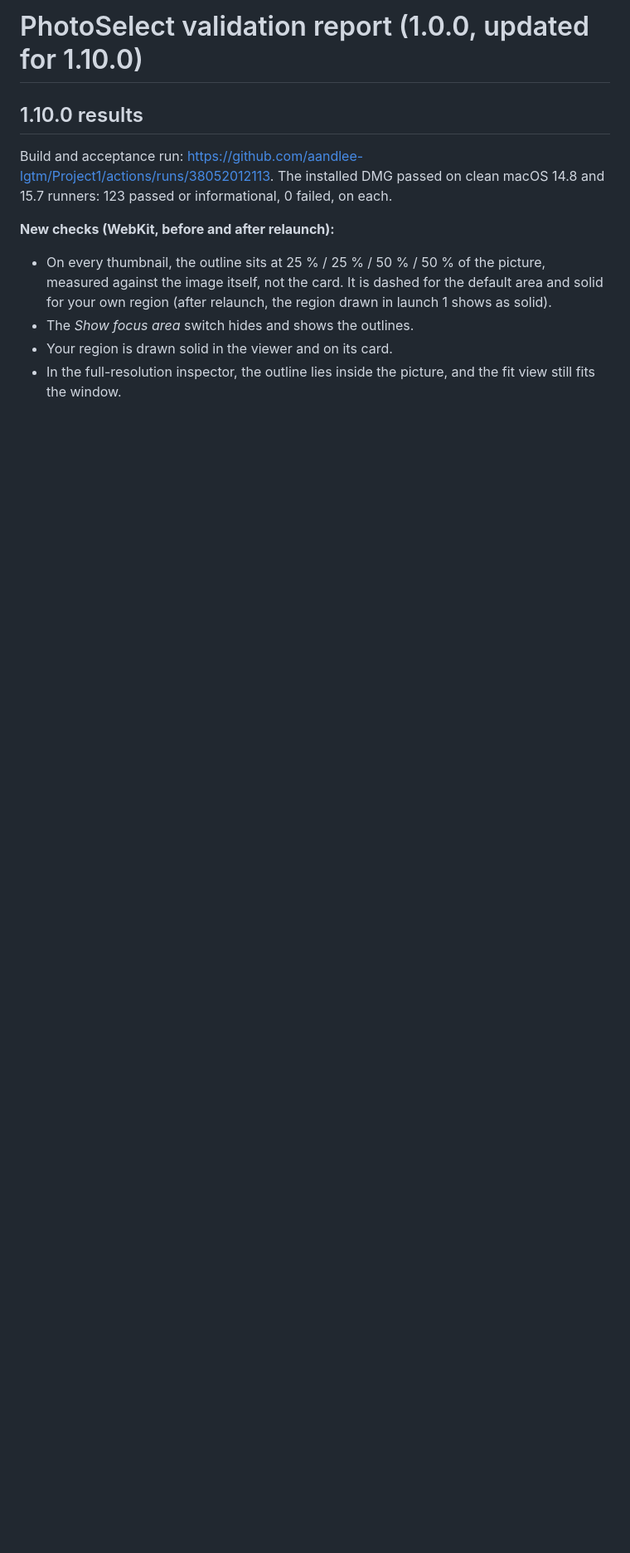
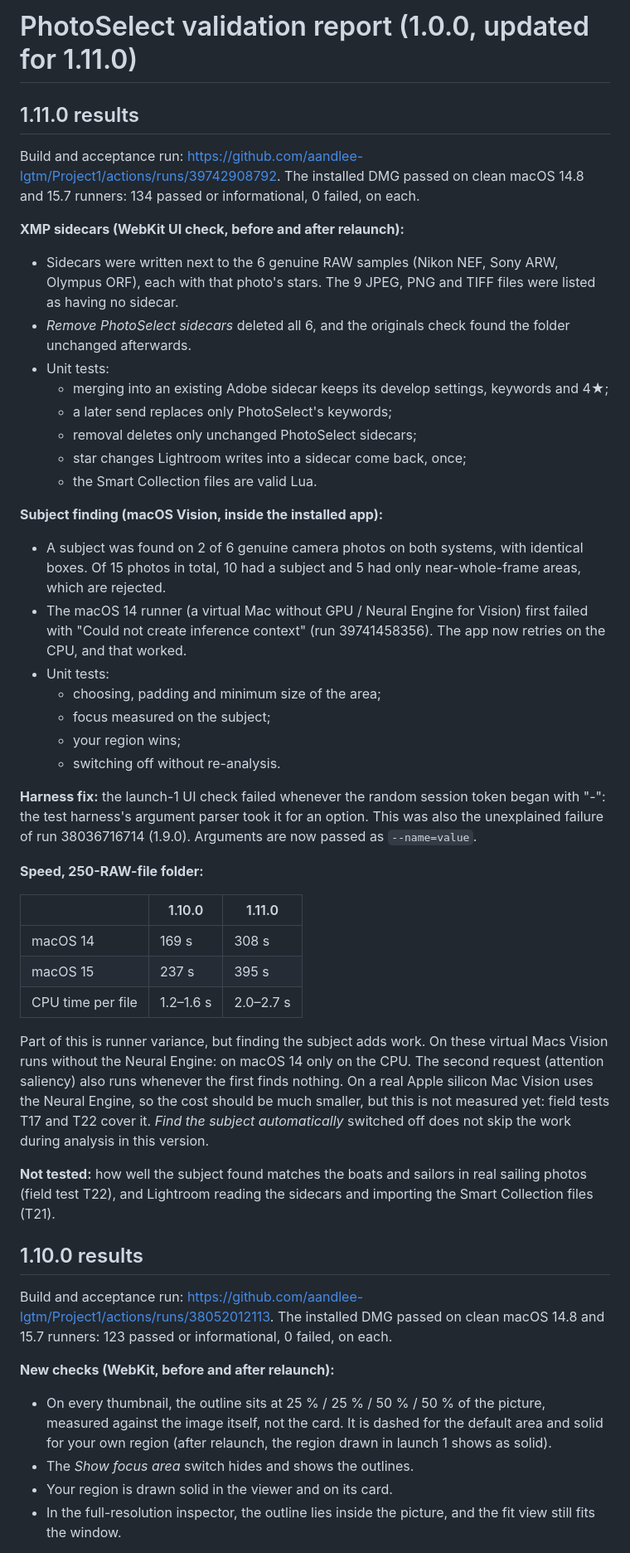
Before and after one commit to aandlee-lgtm/Project1, a Markdown page: VALIDATION_REPORT.md, the part around the change. Shown at 83% size. Drawn GitHub-style; blank space fills up the shorter version.

Commit message:
Release notes and validation results for 1.11.0 [build_new]
Co-Authored-By: Claude Opus 5.5 <noreply@anthropic.com>
Claude-Session: https://claude.ai/code/session_01WtsXPes194wT5uwngBAaem

```diff
--- a/VALIDATION_REPORT.md
+++ b/VALIDATION_REPORT.md
@@ -1,4 +1,53 @@
-# PhotoSelect validation report (1.0.0, updated for 1.10.0)
+# PhotoSelect validation report (1.0.0, updated for 1.11.0)
+
+## 1.11.0 results
+Build and acceptance run: https://github.com/aandlee-lgtm/Project1/actions/runs/39742908792. The installed
+DMG passed on clean macOS 14.8 and 15.7 runners: 134 passed or informational, 0 failed, on each.
+
+**XMP sidecars (WebKit UI check, before and after relaunch):**
+- Sidecars were written next to the 6 genuine RAW samples (Nikon NEF, Sony ARW, Olympus ORF), each
+  with that photo's stars. The 9 JPEG, PNG and TIFF files were listed as having no sidecar.
+- *Remove PhotoSelect sidecars* deleted all 6, and the originals check found the folder unchanged
+  afterwards.
+- Unit tests:
+  - merging into an existing Adobe sidecar keeps its develop settings, keywords and 4★;
+  - a later send replaces only PhotoSelect's keywords;
+  - removal deletes only unchanged PhotoSelect sidecars;
+  - star changes Lightroom writes into a sidecar come back, once;
+  - the Smart Collection files are valid Lua.
+
+**Subject finding (macOS Vision, inside the installed app):**
+- A subject was found on 2 of 6 genuine camera photos on both systems, with identical boxes. Of 15
+  photos in total, 10 had a subject and 5 had only near-whole-frame areas, which are rejected.
+- The macOS 14 runner (a virtual Mac without GPU / Neural Engine for Vision) first failed with
+  "Could not create inference context" (run 39741458356). The app now retries on the CPU, and that
+  worked.
+- Unit tests:
+  - choosing, padding and minimum size of the area;
+  - focus measured on the subject;
+  - your region wins;
+  - switching off without re-analysis.
+
+**Harness fix:** the launch-1 UI check failed whenever the random session token began with "-": the
+test harness's argument parser took it for an option. This was also the unexplained failure of run
+38036716714 (1.9.0). Arguments are now passed as `--name=value`.
+
+**Speed, 250-RAW-file folder:**
+
+| | 1.10.0 | 1.11.0 |
+|---|---|---|
+| macOS 14 | 169 s | 308 s |
+| macOS 15 | 237 s | 395 s |
+| CPU time per file | 1.2–1.6 s | 2.0–2.7 s |
+
+Part of this is runner variance, but finding the subject adds work. On these virtual Macs Vision runs
+without the Neural Engine: on macOS 14 only on the CPU. The second request (attention saliency)
+also runs whenever the first finds nothing. On a real Apple silicon Mac Vision uses the Neural Engine,
+so the cost should be much smaller, but this is not measured yet: field tests T17 and T22 cover it.
+*Find the subject automatically* switched off does not skip the work during analysis in this version.
+
+**Not tested:** how well the subject found matches the boats and sailors in real sailing photos
+(field test T22), and Lightroom reading the sidecars and importing the Smart Collection files (T21).
 
 ## 1.10.0 results
 Build and acceptance run: https://github.com/aandlee-lgtm/Project1/actions/runs/38052012113. The installed
```
Also changed, not shown: docs/RELEASES.md (+30 -0 lines).
